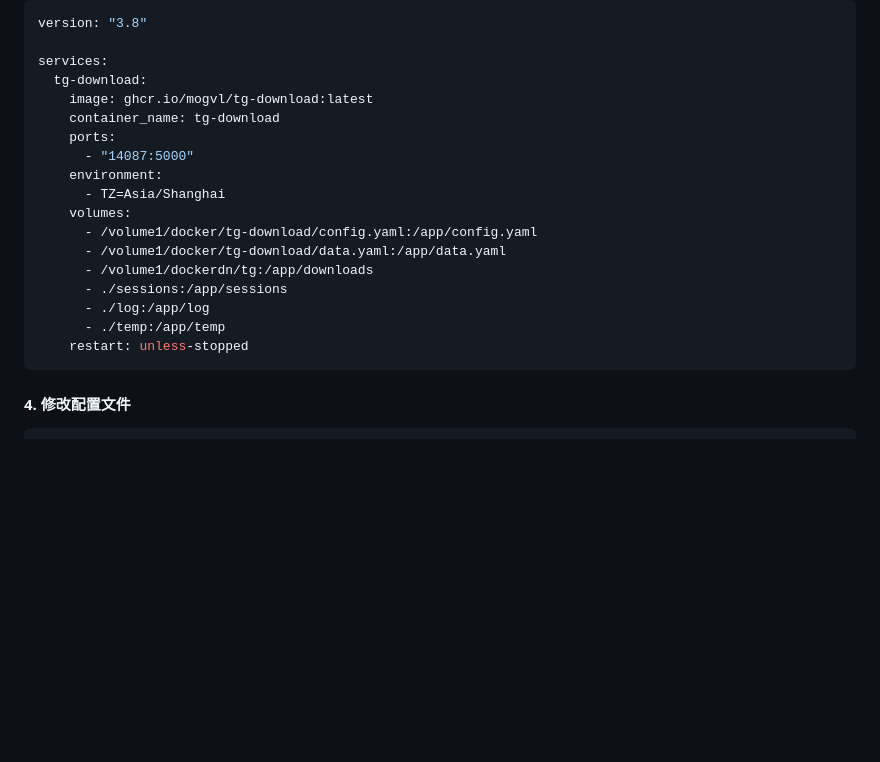
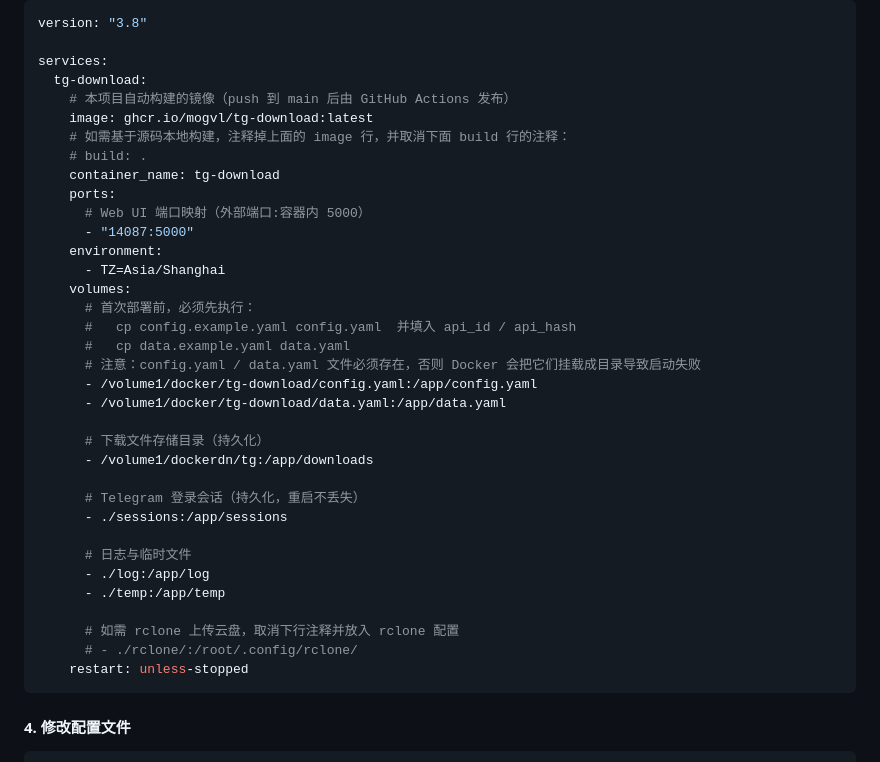
Before and after one commit to Mogvl/tg-download, a Markdown page: README.md, the part around the change. Drawn GitHub-style; blank space fills up the shorter version.

Commit message:
docs: 两个README内嵌compose均改为带完整注释版本（与docker-compose.yml逐行一致）

````diff
--- a/README.md
+++ b/README.md
@@ -56,19 +56,36 @@ version: "3.8"
 
 services:
   tg-download:
+    # 本项目自动构建的镜像（push 到 main 后由 GitHub Actions 发布）
     image: ghcr.io/mogvl/tg-download:latest
+    # 如需基于源码本地构建，注释掉上面的 image 行，并取消下面 build 行的注释：
+    # build: .
     container_name: tg-download
     ports:
+      # Web UI 端口映射（外部端口:容器内 5000）
       - "14087:5000"
     environment:
       - TZ=Asia/Shanghai
     volumes:
+      # 首次部署前，必须先执行：
+      #   cp config.example.yaml config.yaml  并填入 api_id / api_hash
+      #   cp data.example.yaml data.yaml
+      # 注意：config.yaml / data.yaml 文件必须存在，否则 Docker 会把它们挂载成目录导致启动失败
       - /volume1/docker/tg-download/config.yaml:/app/config.yaml
       - /volume1/docker/tg-download/data.yaml:/app/data.yaml
+
+      # 下载文件存储目录（持久化）
       - /volume1/dockerdn/tg:/app/downloads
+
+      # Telegram 登录会话（持久化，重启不丢失）
       - ./sessions:/app/sessions
+
+      # 日志与临时文件
       - ./log:/app/log
       - ./temp:/app/temp
+
+      # 如需 rclone 上传云盘，取消下行注释并放入 rclone 配置
+      # - ./rclone/:/root/.config/rclone/
     restart: unless-stopped
 ```
 
````
